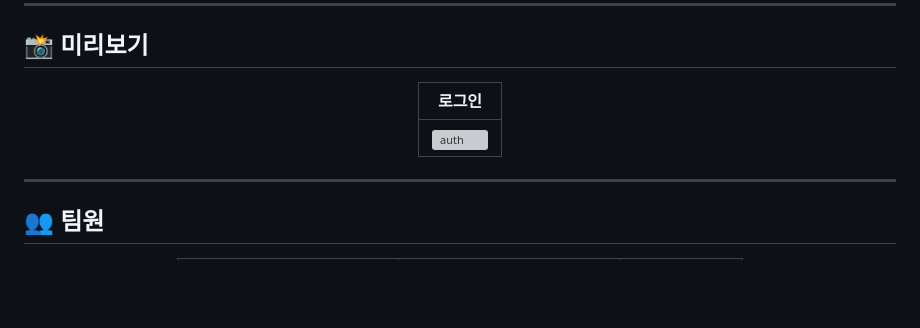
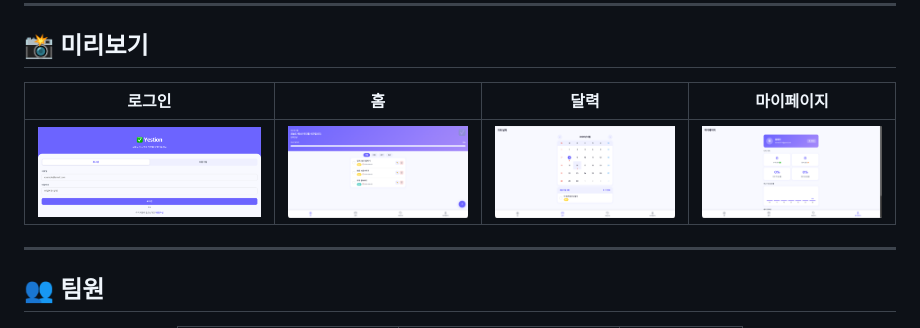
Before and after one commit to LogicKingJO/Yestion, a Markdown page: README.md, the part around the change. Rendered like a GitHub page; pictures changed too: images/calendar.png (added), images/index.png (added), images/mypage.png (added); blank space fills up the shorter version; grey boxes are pictures that could not be loaded.

Commit message:
docs : 미리보기 스크린샷 추가

```diff
--- a/README.md
+++ b/README.md
@@ -221,9 +221,9 @@ docker compose logs -f web
 
 <div align="center">
 
-| 로그인 |
-|--------|
-| ![auth](web/src/images/auth.png) |
+| 로그인 | 홈 | 달력 | 마이페이지 |
+|--------|-----|------|-----------|
+| ![auth](images/auth.png) | ![index](images/index.png) | ![calendar](images/calendar.png) | ![mypage](images/mypage.png) |
 
 </div>
 
```
Also changed, not shown: images/auth.png (renamed from images/스크린샷 2026-06-08 오후 1.52.27.png), 1 other file.
